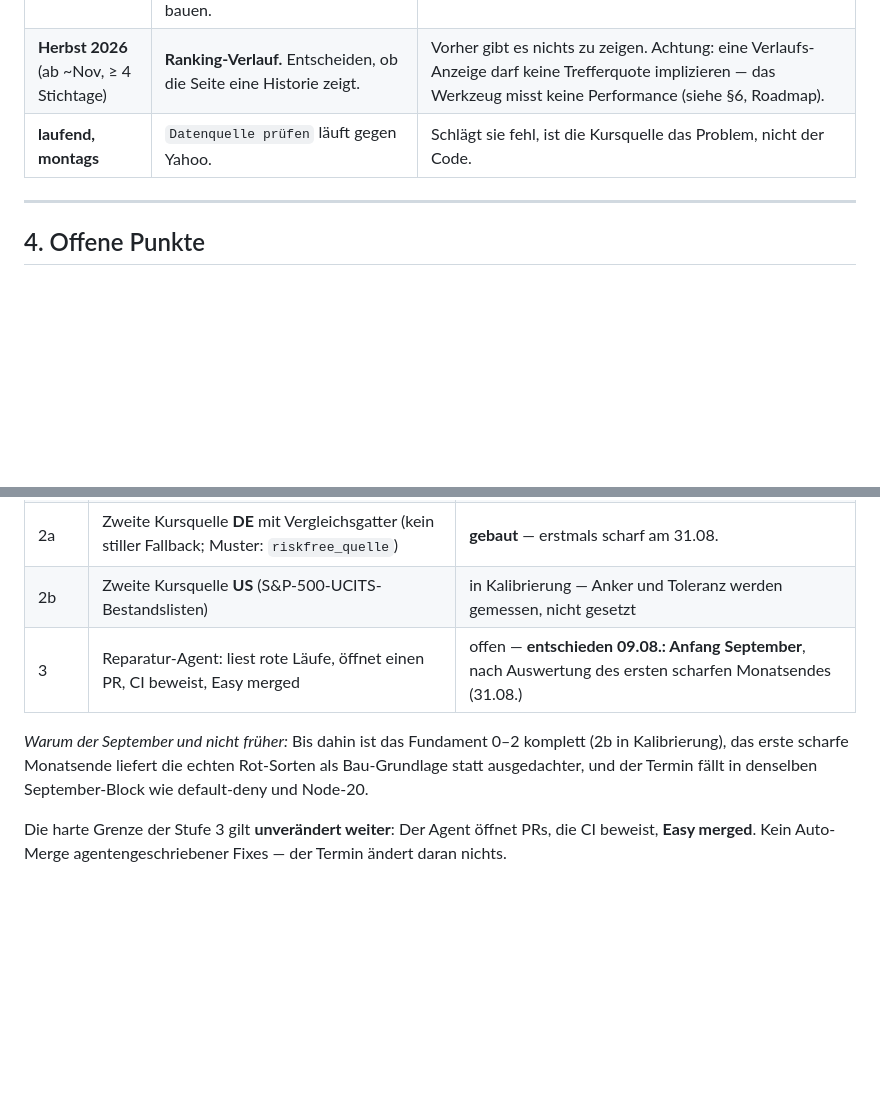
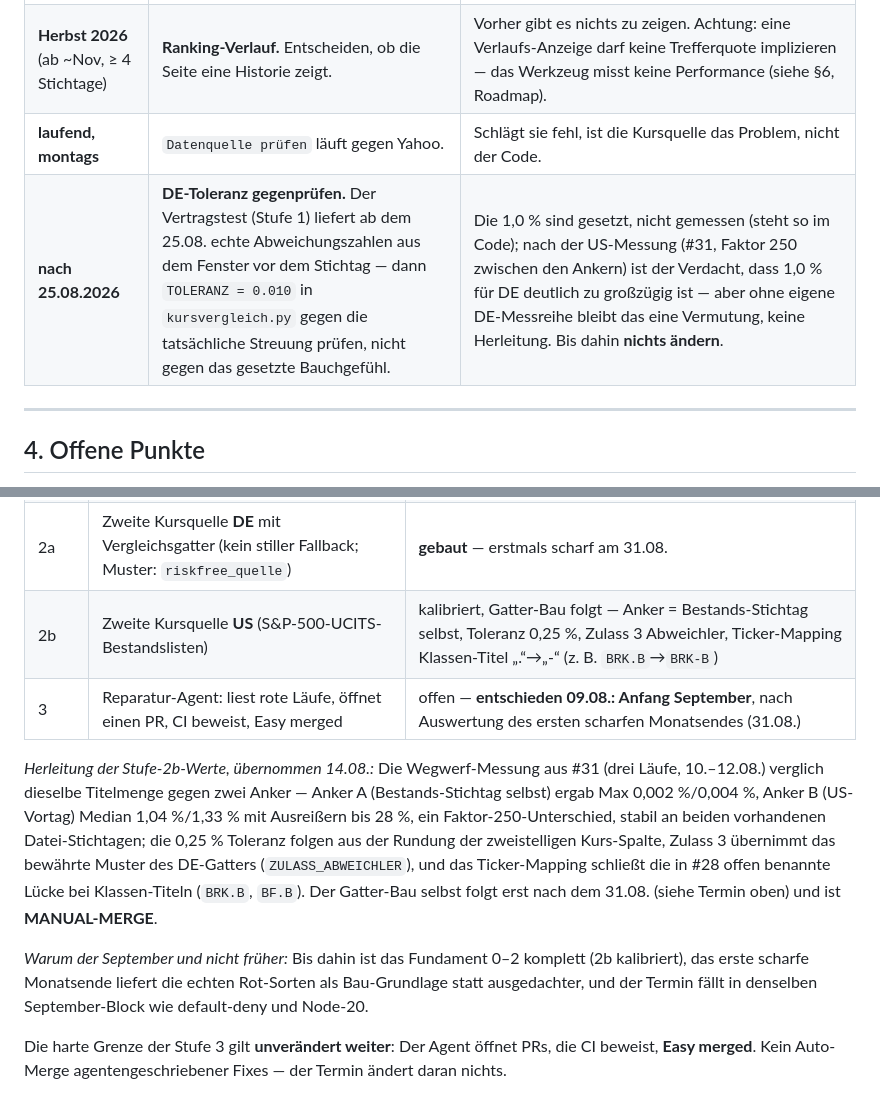
Before and after one commit to easywebb911/Momentum-Report, a Markdown page: SESSION_HANDOVER.md, 2 parts joined by grey strips. Rendered like a GitHub page; blank space fills up the shorter version.

Commit message:
Handover: Stufe 2b kalibriert
Easy uebernimmt den Anker/Toleranz-Vorschlag aus PR #31 vollstaendig:
Anker = Bestands-Stichtag selbst, Toleranz 0,25 %, Zulass 3 Abweichler,
Ticker-Mapping Klassen-Titel "."->"-" (BRK.B -> BRK-B). Stufenplan-Zeile
2b von "in Kalibrierung" auf "kalibriert, Gatter-Bau folgt" mit den vier
Werten und der Herleitung aus der Messung (Faktor-250-Unterschied
zwischen den beiden Ankern, stabil an beiden Stichtagen).

Der DE-Toleranz-Rueckschluss (1,0 % vermutlich zu grosszuegig) wird NICHT
geaendert, sondern als eigene datierte Wiedervorlage nach dem 25.08.
eingetragen -- der Vertragstest liefert dann die ersten echten
DE-Abweichungszahlen als Grundlage statt einer Vermutung.

Co-authored-by: Claude <noreply@anthropic.com>

```diff
--- a/SESSION_HANDOVER.md
+++ b/SESSION_HANDOVER.md
@@ -99,6 +99,7 @@ nicht dokumentiert (bei #1–#3 deshalb „—").
 | **Anfang September 2026** | **Monatsende auswerten → Hygiene-Block → Stufe 3.** In dieser Reihenfolge: erst das erste scharfe Monatsende (31.08.) auswerten, dann den Hygiene-Backlog (§5: default-deny, Node-20), dann den Reparatur-Agenten bauen. | Easys Termin-Entscheid vom 09.08. Die Auswertung liefert die Bau-Grundlage für Stufe 3 — bis dahin wüsste ein Reparatur-Agent gar nicht, welche Sorten Rot es überhaupt gibt. Begründung im Stufenplan (§6). |
 | **Herbst 2026** (ab ~Nov, ≥ 4 Stichtage) | **Ranking-Verlauf.** Entscheiden, ob die Seite eine Historie zeigt. | Vorher gibt es nichts zu zeigen. Achtung: eine Verlaufs-Anzeige darf keine Trefferquote implizieren — das Werkzeug misst keine Performance (siehe §6, Roadmap). |
 | **laufend, montags** | `Datenquelle prüfen` läuft gegen Yahoo. | Schlägt sie fehl, ist die Kursquelle das Problem, nicht der Code. |
+| **nach 25.08.2026** | **DE-Toleranz gegenprüfen.** Der Vertragstest (Stufe 1) liefert ab dem 25.08. echte Abweichungszahlen aus dem Fenster vor dem Stichtag — dann `TOLERANZ = 0.010` in `kursvergleich.py` gegen die tatsächliche Streuung prüfen, nicht gegen das gesetzte Bauchgefühl. | Die 1,0 % sind gesetzt, nicht gemessen (steht so im Code); nach der US-Messung (#31, Faktor 250 zwischen den Ankern) ist der Verdacht, dass 1,0 % für DE deutlich zu großzügig ist — aber ohne eigene DE-Messreihe bleibt das eine Vermutung, keine Herleitung. Bis dahin **nichts ändern**. |
 
 ---
 
@@ -175,10 +176,12 @@ sich selbst wartet"; die Maschine arbeitet, Easy behält den Ein-Tipp-Veto):
 | 0 | Totmannschalter (`waechter.yml`) | **gebaut** |
 | 1 | Vertragstests je Fremdquelle, werktags im Fenster 25.–31. | **gebaut** |
 | 2a | Zweite Kursquelle **DE** mit Vergleichsgatter (kein stiller Fallback; Muster: `riskfree_quelle`) | **gebaut** — erstmals scharf am 31.08. |
-| 2b | Zweite Kursquelle **US** (S&P-500-UCITS-Bestandslisten) | in Kalibrierung — Anker und Toleranz werden gemessen, nicht gesetzt |
+| 2b | Zweite Kursquelle **US** (S&P-500-UCITS-Bestandslisten) | kalibriert, Gatter-Bau folgt — Anker = Bestands-Stichtag selbst, Toleranz 0,25 %, Zulass 3 Abweichler, Ticker-Mapping Klassen-Titel „.“→„-“ (z. B. `BRK.B`→`BRK-B`) |
 | 3 | Reparatur-Agent: liest rote Läufe, öffnet einen PR, CI beweist, Easy merged | offen — **entschieden 09.08.: Anfang September**, nach Auswertung des ersten scharfen Monatsendes (31.08.) |
 
-*Warum der September und nicht früher:* Bis dahin ist das Fundament 0–2 komplett (2b in Kalibrierung), das erste scharfe Monatsende liefert die echten Rot-Sorten als Bau-Grundlage statt ausgedachter, und der Termin fällt in denselben September-Block wie default-deny und Node-20.
+*Herleitung der Stufe-2b-Werte, übernommen 14.08.:* Die Wegwerf-Messung aus #31 (drei Läufe, 10.–12.08.) verglich dieselbe Titelmenge gegen zwei Anker — Anker A (Bestands-Stichtag selbst) ergab Max 0,002 %/0,004 %, Anker B (US-Vortag) Median 1,04 %/1,33 % mit Ausreißern bis 28 %, ein Faktor-250-Unterschied, stabil an beiden vorhandenen Datei-Stichtagen; die 0,25 % Toleranz folgen aus der Rundung der zweistelligen Kurs-Spalte, Zulass 3 übernimmt das bewährte Muster des DE-Gatters (`ZULASS_ABWEICHLER`), und das Ticker-Mapping schließt die in #28 offen benannte Lücke bei Klassen-Titeln (`BRK.B`, `BF.B`). Der Gatter-Bau selbst folgt erst nach dem 31.08. (siehe Termin oben) und ist **MANUAL-MERGE**.
+
+*Warum der September und nicht früher:* Bis dahin ist das Fundament 0–2 komplett (2b kalibriert), das erste scharfe Monatsende liefert die echten Rot-Sorten als Bau-Grundlage statt ausgedachter, und der Termin fällt in denselben September-Block wie default-deny und Node-20.
 
 Die harte Grenze der Stufe 3 gilt **unverändert weiter**: Der Agent öffnet PRs, die CI beweist, **Easy merged**. Kein Auto-Merge agentengeschriebener Fixes — der Termin ändert daran nichts.
 
```
